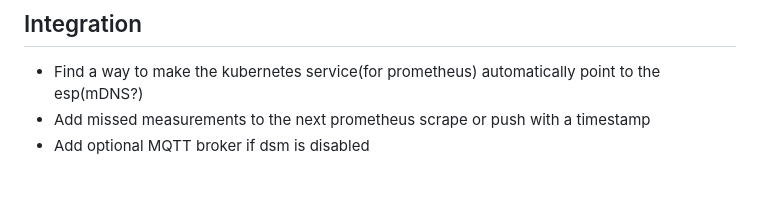
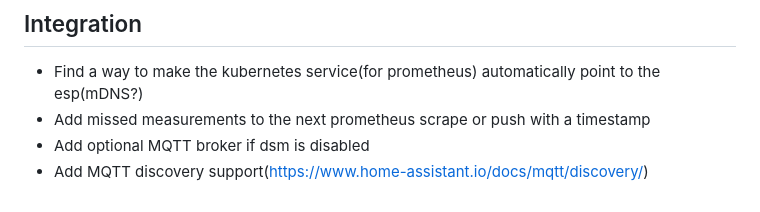
Before and after one commit to ToMe25/ESP-WiFi-Thermometer, a Markdown page: TODO.md, the part around the change. GitHub-like rendering.

```diff
--- a/TODO.md
+++ b/TODO.md
@@ -20,3 +20,4 @@ Not all of these are necessarily going to be implemented at all.
  * Find a way to make the kubernetes service(for prometheus) automatically point to the esp(mDNS?)
  * Add missed measurements to the next prometheus scrape or push with a timestamp
  * Add optional MQTT broker if dsm is disabled
+ * Add MQTT discovery support(https://www.home-assistant.io/docs/mqtt/discovery/)
```
Also changed, not shown: README.md (+5 -33 lines), integration/README.md (added, +23 -0 lines), integration/grafana.md (added, +14 -0 lines), integration/homeassistant.md (added, +71 -0 lines), integration/kube-prometheus.md (added, +16 -0 lines), integration/mqtt.md (added, +15 -0 lines), integration/prometheus-pushgateway.md (added, +17 -0 lines), integration/prometheus.md (added, +24 -0 lines), images/grafana_dashboard.png, images/home_assistant_humidity_gauge.png (added), images/home_assistant_temperature_graph.png (added), 2 other files.
